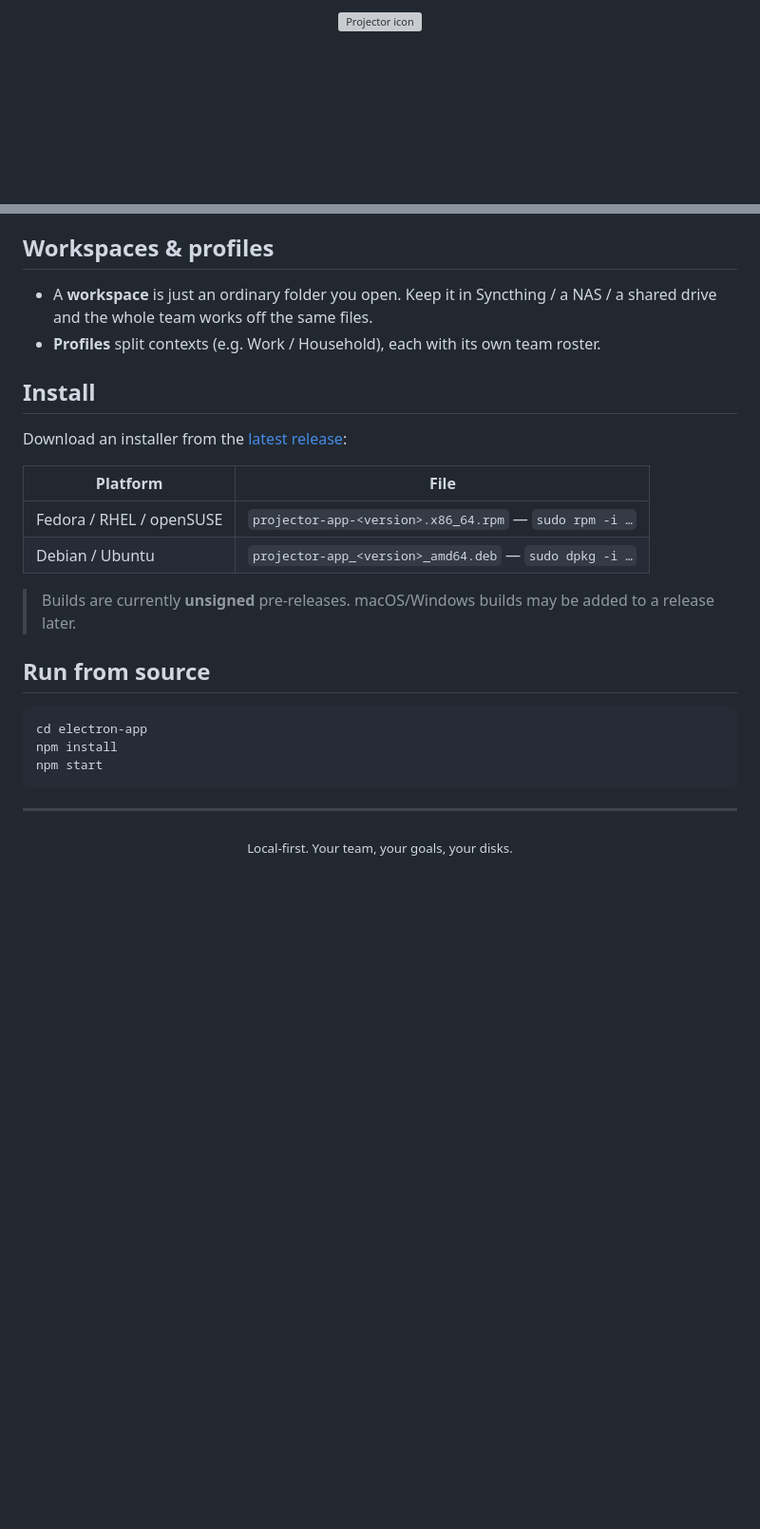
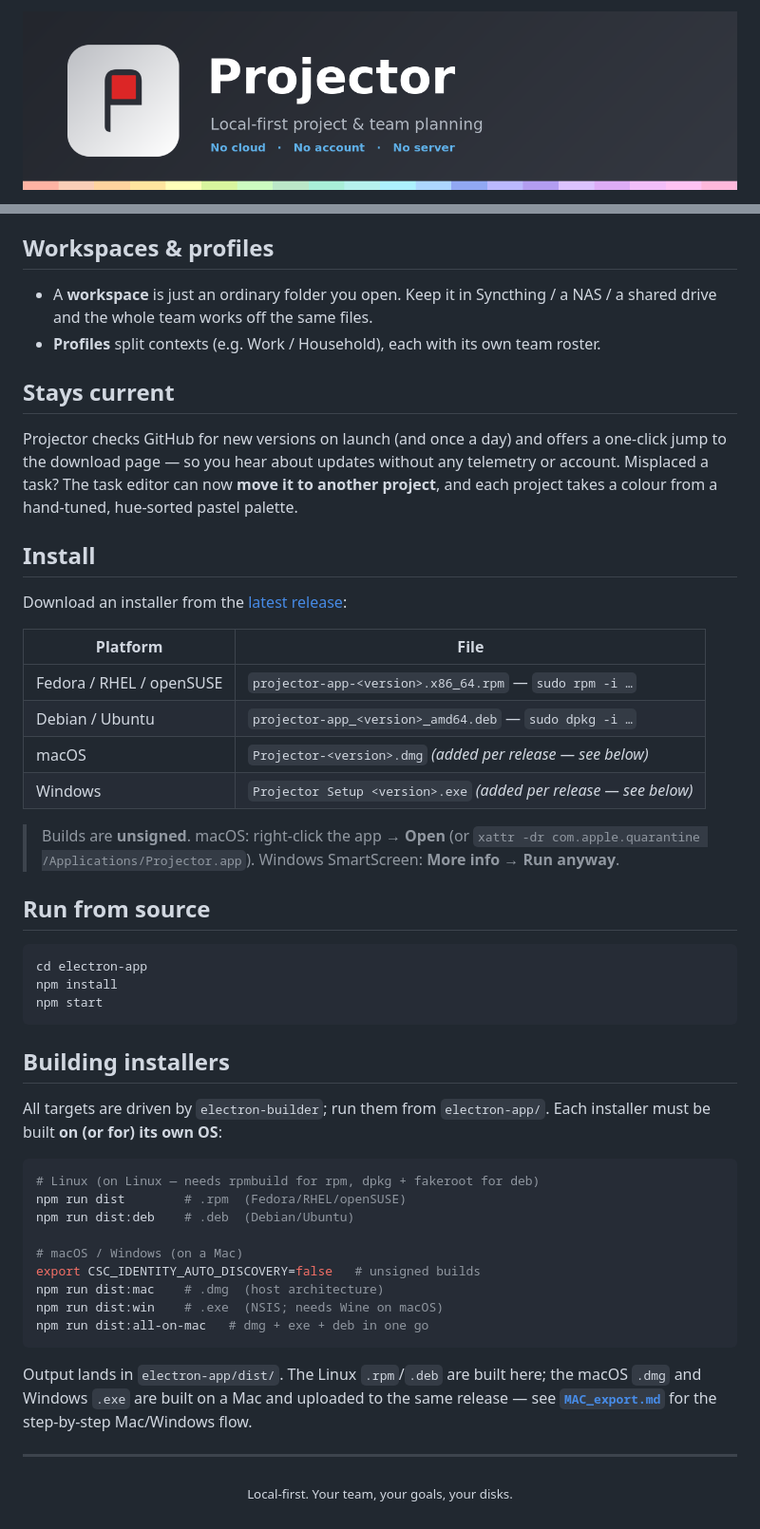
Before and after one commit to lhdharris/projector, a Markdown page: README.md, 2 parts joined by grey strips. Shown at 95% size. GitHub-like rendering; pictures changed too: res/banner.png (added); blank space fills up the shorter version; grey boxes are pictures that could not be loaded.

````diff
--- a/README.md
+++ b/README.md
@@ -1,3 +1,3 @@
 <p align="center">
-  <img src="res/projector-icon.svg" width="120" alt="Projector icon">
+  <img src="res/banner.png" alt="Projector — local-first project & team planning" width="100%">
 </p>
@@ -60,5 +61,12 @@ own editor; it's just text.
   shared drive and the whole team works off the same files.
 - **Profiles** split contexts (e.g. Work / Household), each with its own team roster.
 
+## Stays current
+
+Projector checks GitHub for new versions on launch (and once a day) and offers a
+one-click jump to the download page — so you hear about updates without any telemetry
+or account. Misplaced a task? The task editor can now **move it to another project**,
+and each project takes a colour from a hand-tuned, hue-sorted pastel palette.
+
 ## Install
 
@@ -68,9 +76,12 @@ Download an installer from the [latest release](https://github.com/lhdharris/pro
 |---|---|
 | Fedora / RHEL / openSUSE | `projector-app-<version>.x86_64.rpm` — `sudo rpm -i …` |
 | Debian / Ubuntu | `projector-app_<version>_amd64.deb` — `sudo dpkg -i …` |
+| macOS | `Projector-<version>.dmg` *(added per release — see below)* |
+| Windows | `Projector Setup <version>.exe` *(added per release — see below)* |
 
-> Builds are currently **unsigned** pre-releases. macOS/Windows builds may be added to a
-> release later.
+> Builds are **unsigned**. macOS: right-click the app → **Open** (or
+> `xattr -dr com.apple.quarantine /Applications/Projector.app`). Windows SmartScreen:
+> **More info → Run anyway**.
 
 ## Run from source
 
@@ -80,6 +91,27 @@ npm install
 npm start
 ```
 
+## Building installers
+
+All targets are driven by `electron-builder`; run them from `electron-app/`. Each
+installer must be built **on (or for) its own OS**:
+
+```bash
+# Linux (on Linux — needs rpmbuild for rpm, dpkg + fakeroot for deb)
+npm run dist        # .rpm  (Fedora/RHEL/openSUSE)
+npm run dist:deb    # .deb  (Debian/Ubuntu)
+
+# macOS / Windows (on a Mac)
+export CSC_IDENTITY_AUTO_DISCOVERY=false   # unsigned builds
+npm run dist:mac    # .dmg  (host architecture)
+npm run dist:win    # .exe  (NSIS; needs Wine on macOS)
+npm run dist:all-on-mac   # dmg + exe + deb in one go
+```
+
+Output lands in `electron-app/dist/`. The Linux `.rpm`/`.deb` are built here; the
+macOS `.dmg` and Windows `.exe` are built on a Mac and uploaded to the same release —
+see **[`MAC_export.md`](MAC_export.md)** for the step-by-step Mac/Windows flow.
+
 ---
 
 <p align="center"><sub>Local-first. Your team, your goals, your disks.</sub></p>
````
Also changed, not shown: other parts of README.md (+5 -4 lines), MAC_export.md (+36 -86 lines), RELEASE_NOTES.md (+37 -35 lines), 15 other files.
